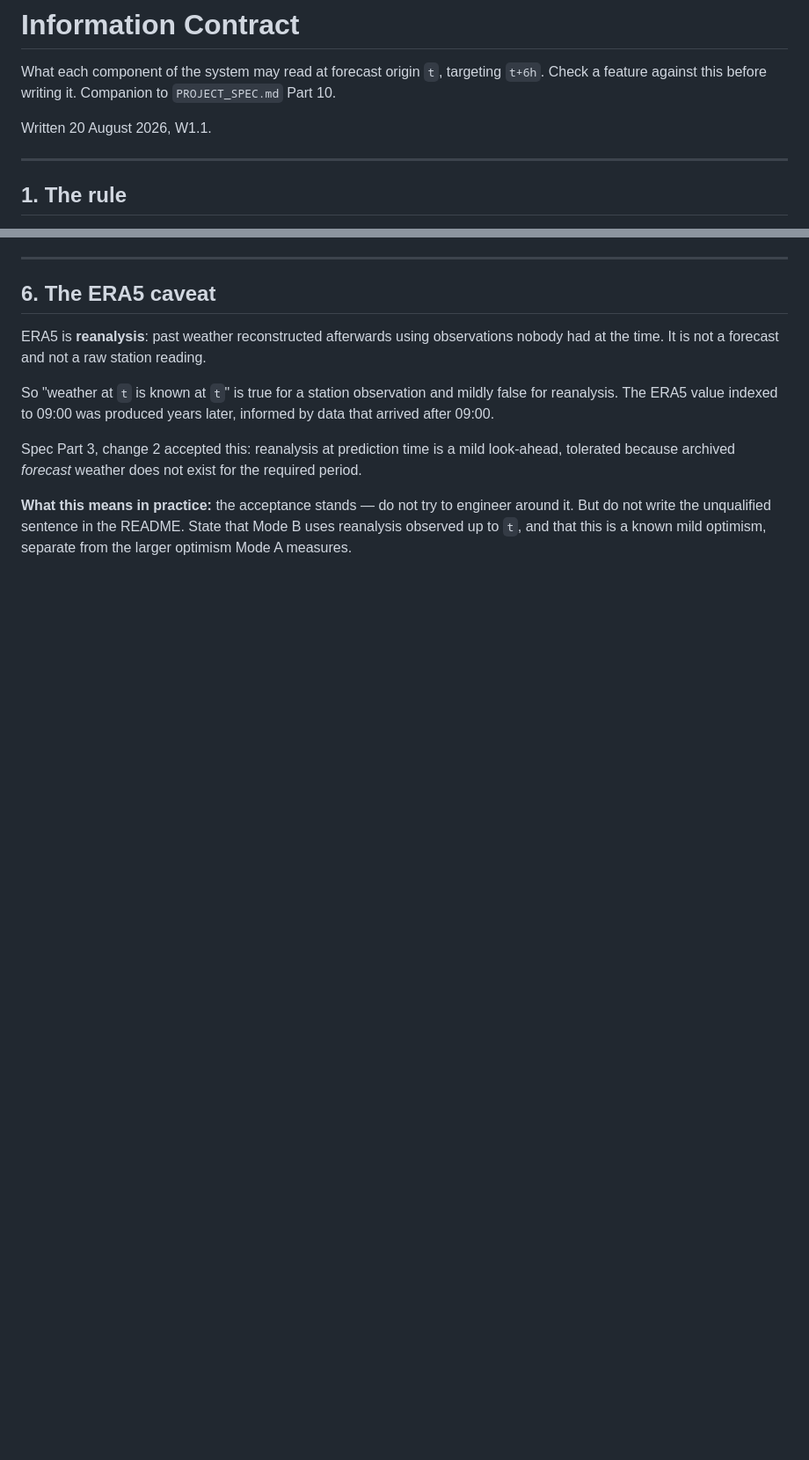
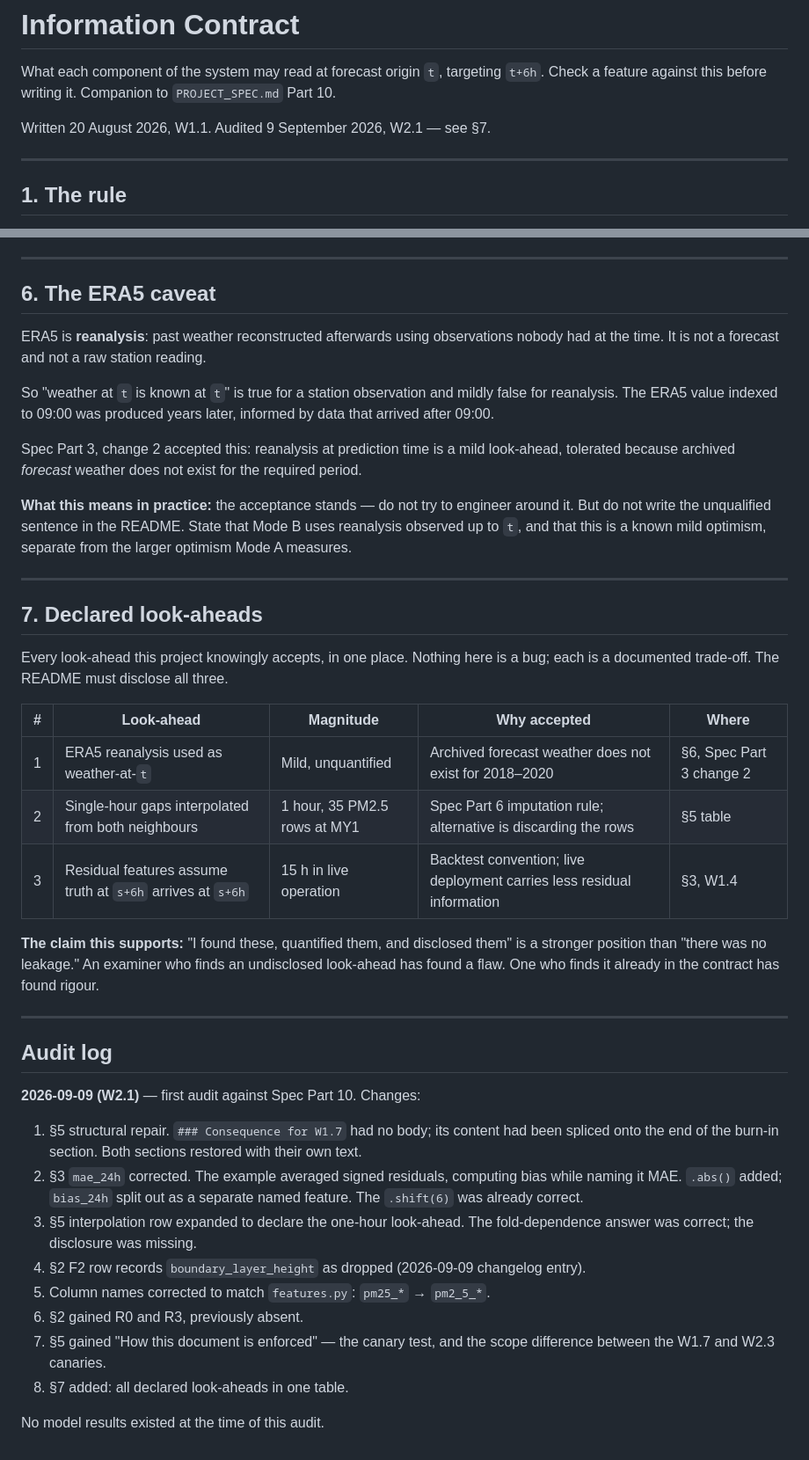
Before and after one commit to abdullahiali1545-arch/when-should-you-trust-the-forecast, a Markdown page: docs/information_contract.md, 2 parts joined by grey strips. Shown at 88% size. GitHub-like rendering; blank space fills up the shorter version.

Commit message:
Audit information contract: repair section 5, fix MAE example, declare look-aheads

```diff
--- a/docs/information_contract.md
+++ b/docs/information_contract.md
@@ -3,7 +3,7 @@
 What each component of the system may read at forecast origin `t`, targeting `t+6h`.
 Check a feature against this before writing it. Companion to `PROJECT_SPEC.md` Part 10.
 
-Written 20 August 2026, W1.1.
+Written 20 August 2026, W1.1. Audited 9 September 2026, W2.1 — see §7.
 
 ---
 
@@ -223,3 +258,44 @@ required period.
 it. But do not write the unqualified sentence in the README. State that Mode B uses
 reanalysis observed up to `t`, and that this is a known mild optimism, separate from
 the larger optimism Mode A measures.
+
+---
+
+## 7. Declared look-aheads
+
+Every look-ahead this project knowingly accepts, in one place. Nothing here is a bug;
+each is a documented trade-off. The README must disclose all three.
+
+| # | Look-ahead | Magnitude | Why accepted | Where |
+|---|---|---|---|---|
+| 1 | ERA5 reanalysis used as weather-at-`t` | Mild, unquantified | Archived forecast weather does not exist for 2018–2020 | §6, Spec Part 3 change 2 |
+| 2 | Single-hour gaps interpolated from both neighbours | 1 hour, 35 PM2.5 rows at MY1 | Spec Part 6 imputation rule; alternative is discarding the rows | §5 table |
+| 3 | Residual features assume truth at `s+6h` arrives at `s+6h` | 15 h in live operation | Backtest convention; live deployment carries less residual information | §3, W1.4 |
+
+**The claim this supports:** "I found these, quantified them, and disclosed them"
+is a stronger position than "there was no leakage." An examiner who finds an
+undisclosed look-ahead has found a flaw. One who finds it already in the contract has
+found rigour.
+
+---
+
+## Audit log
+
+**2026-09-09 (W2.1)** — first audit against Spec Part 10. Changes:
+
+1. §5 structural repair. `### Consequence for W1.7` had no body; its content had been
+   spliced onto the end of the burn-in section. Both sections restored with their own
+   text.
+2. §3 `mae_24h` corrected. The example averaged signed residuals, computing bias while
+   naming it MAE. `.abs()` added; `bias_24h` split out as a separate named feature.
+   The `.shift(6)` was already correct.
+3. §5 interpolation row expanded to declare the one-hour look-ahead. The
+   fold-dependence answer was correct; the disclosure was missing.
+4. §2 F2 row records `boundary_layer_height` as dropped (2026-09-09 changelog entry).
+5. Column names corrected to match `features.py`: `pm25_*` → `pm2_5_*`.
+6. §2 gained R0 and R3, previously absent.
+7. §5 gained "How this document is enforced" — the canary test, and the scope
+   difference between the W1.7 and W2.3 canaries.
+8. §7 added: all declared look-aheads in one table.
+
+No model results existed at the time of this audit.
```
Also changed, not shown: other parts of docs/information_contract.md (+47 -12 lines).
